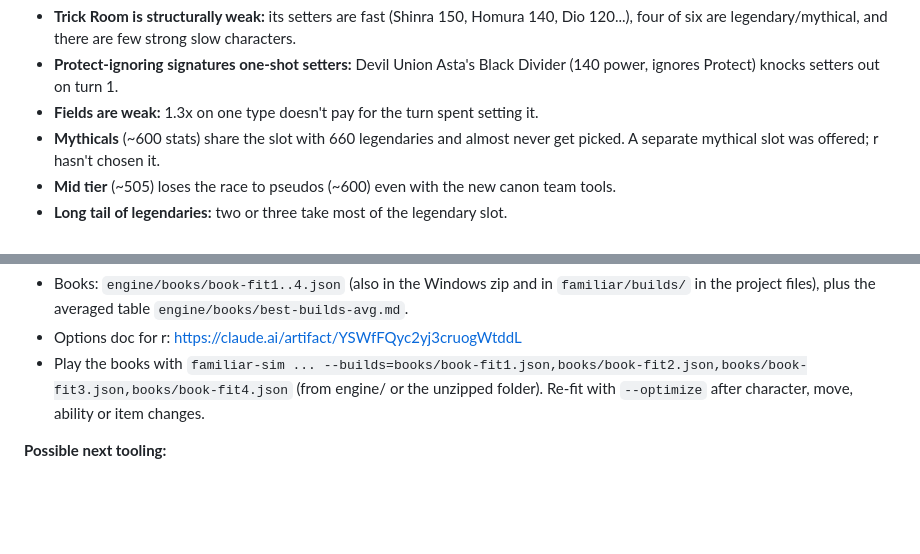
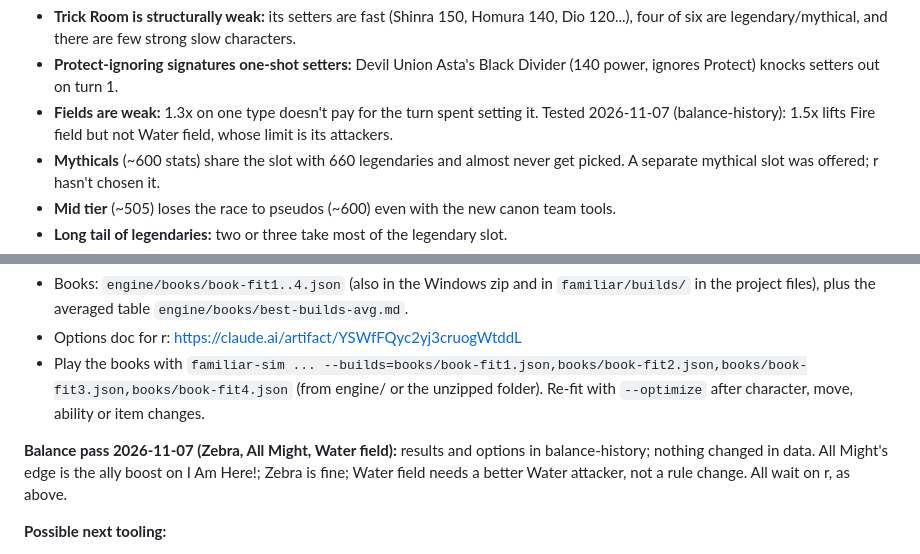
Before and after one commit to zpivill/familiar-db, a Markdown page: docs/BALANCE.md, 2 parts joined by grey strips. Rendered like a GitHub page; blank space fills up the shorter version.

```diff
--- a/docs/BALANCE.md
+++ b/docs/BALANCE.md
@@ -310,7 +310,7 @@ Balance (bring these to r, don't fix alone):
 
 - **Trick Room is structurally weak:** its setters are fast (Shinra 150, Homura 140, Dio 120...), four of six are legendary/mythical, and there are few strong slow characters.
 - **Protect-ignoring signatures one-shot setters:** Devil Union Asta's Black Divider (140 power, ignores Protect) knocks setters out on turn 1.
-- **Fields are weak:** 1.3x on one type doesn't pay for the turn spent setting it.
+- **Fields are weak:** 1.3x on one type doesn't pay for the turn spent setting it. Tested 2026-11-07 (balance-history): 1.5x lifts Fire field but not Water field, whose limit is its attackers.
 - **Mythicals** (~600 stats) share the slot with 660 legendaries and almost never get picked. A separate mythical slot was offered; r hasn't chosen it.
 - **Mid tier** (~505) loses the race to pseudos (~600) even with the new canon team tools.
 - **Long tail of legendaries:** two or three take most of the legendary slot.
@@ -344,6 +344,8 @@ r is skeptical of them. In r's testing, Pain and Kaido are almost always on top
 - Options doc for r: https://claude.ai/artifact/YSWfFQyc2yj3cruogWtddL
 - Play the books with `familiar-sim ... --builds=books/book-fit1.json,books/book-fit2.json,books/book-fit3.json,books/book-fit4.json` (from engine/ or the unzipped folder). Re-fit with `--optimize` after character, move, ability or item changes.
 
+**Balance pass 2026-11-07 (Zebra, All Might, Water field):** results and options in balance-history; nothing changed in data. All Might's edge is the ally boost on I Am Here!; Zebra is fine; Water field needs a better Water attacker, not a rule change. All wait on r, as above.
+
 **Possible next tooling:**
 - Team-aware builds: search a build per core or team, not per character.
 - Joint search over moves, ability and item.
```
Also changed, not shown: docs/balance-history.md (+31 -0 lines).
